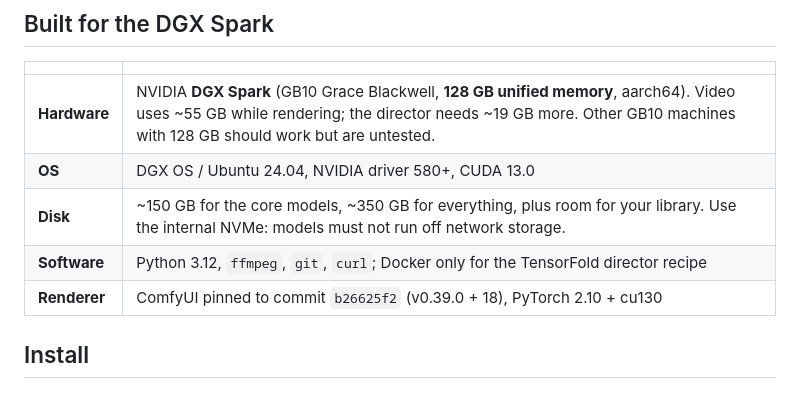
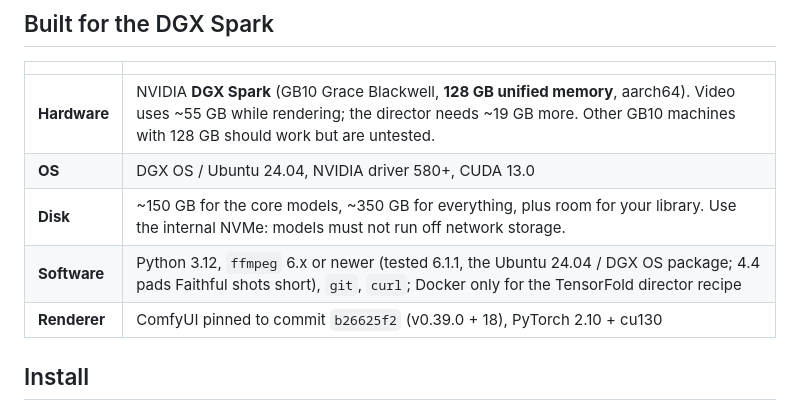
Before and after one commit to sunnychase/lion-ai-studios, a Markdown page: README.md, the part around the change. Rendered like a GitHub page.

Commit message:
README: require ffmpeg 6.x (Faithful shot padding is short on 4.4)
Co-Authored-By: Claude Opus 5.5 <noreply@anthropic.com>
Claude-Session: https://claude.ai/code/session_01AAy6p9AWabo6CaCTzkXMfB

```diff
--- a/README.md
+++ b/README.md
@@ -47,7 +47,7 @@ All of these were made with this repo on one DGX Spark. Prompts and settings are
 | **Hardware** | NVIDIA **DGX Spark** (GB10 Grace Blackwell, **128 GB unified memory**, aarch64). Video uses ~55 GB while rendering; the director needs ~19 GB more. Other GB10 machines with 128 GB should work but are untested. |
 | **OS** | DGX OS / Ubuntu 24.04, NVIDIA driver 580+, CUDA 13.0 |
 | **Disk** | ~150 GB for the core models, ~350 GB for everything, plus room for your library. Use the internal NVMe: models must not run off network storage. |
-| **Software** | Python 3.12, `ffmpeg`, `git`, `curl`; Docker only for the TensorFold director recipe |
+| **Software** | Python 3.12, `ffmpeg` 6.x or newer (tested 6.1.1, the Ubuntu 24.04 / DGX OS package; 4.4 pads Faithful shots short), `git`, `curl`; Docker only for the TensorFold director recipe |
 | **Renderer** | ComfyUI pinned to commit `b26625f2` (v0.39.0 + 18), PyTorch 2.10 + cu130 |
 
 ## Install
```
